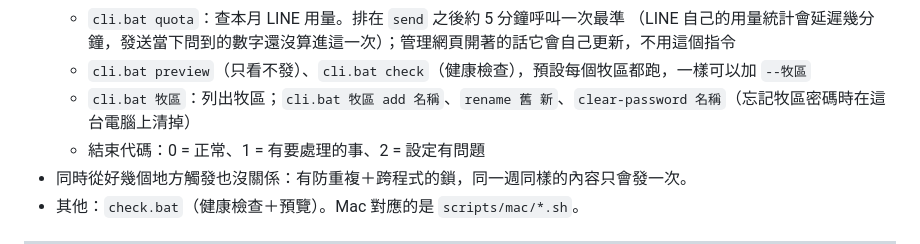
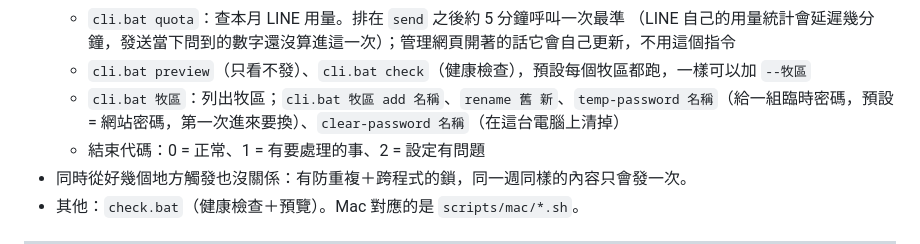
Before and after one commit to ChouYangEn0401/LINEBotForChurch, a Markdown page: README.md, the part around the change. Drawn GitHub-style.

```diff
--- a/README.md
+++ b/README.md
@@ -144,7 +144,7 @@
   - `cli.bat quota`：查本月 LINE 用量。排在 `send` 之後約 5 分鐘呼叫一次最準
     （LINE 自己的用量統計會延遲幾分鐘，發送當下問到的數字還沒算進這一次）；管理網頁開著的話它會自己更新，不用這個指令
   - `cli.bat preview`（只看不發）、`cli.bat check`（健康檢查），預設每個牧區都跑，一樣可以加 `--牧區`
-  - `cli.bat 牧區`：列出牧區；`cli.bat 牧區 add 名稱`、`rename 舊 新`、`clear-password 名稱`（忘記牧區密碼時在這台電腦上清掉）
+  - `cli.bat 牧區`：列出牧區；`cli.bat 牧區 add 名稱`、`rename 舊 新`、`temp-password 名稱`（給一組臨時密碼，預設 = 網站密碼，第一次進來要換）、`clear-password 名稱`（在這台電腦上清掉）
   - 結束代碼：0 = 正常、1 = 有要處理的事、2 = 設定有問題
 - 同時從好幾個地方觸發也沒關係：有防重複＋跨程式的鎖，同一週同樣的內容只會發一次。
 - 其他：`check.bat`（健康檢查＋預覽）。Mac 對應的是 `scripts/mac/*.sh`。
```
Also changed, not shown: CHANGELOG.md (+5 -0 lines), docs/MINISTRIES.md (+7 -3 lines).
